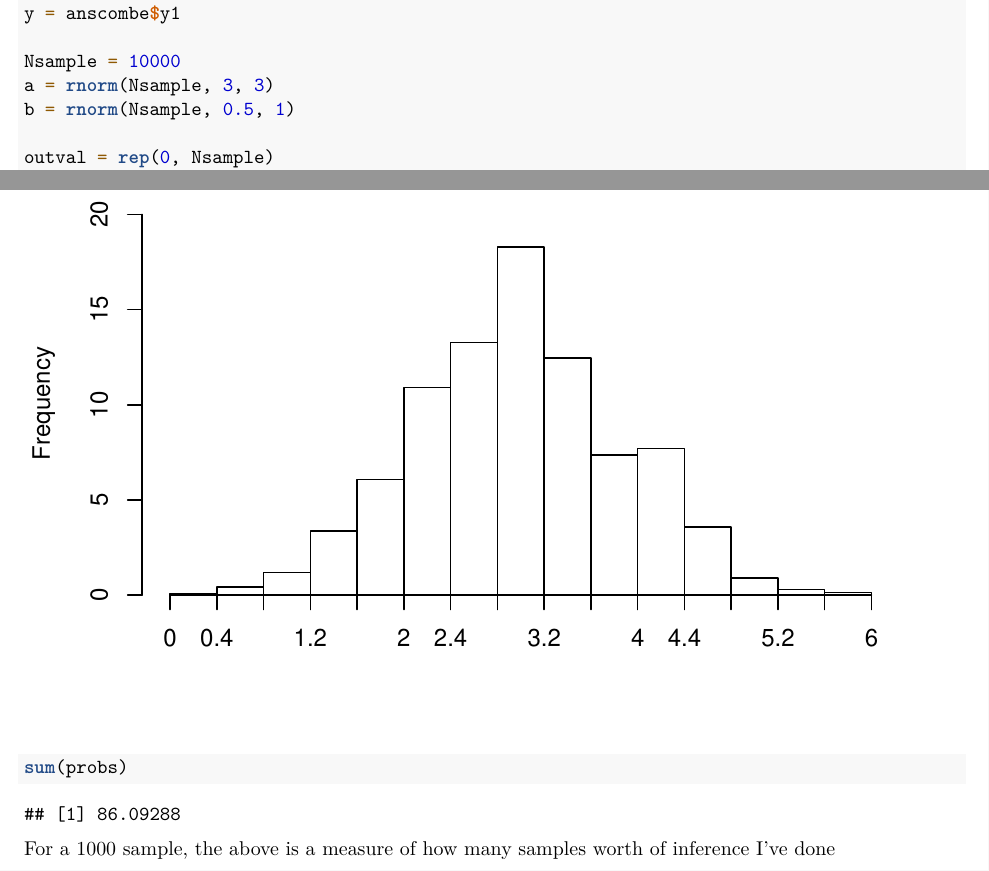
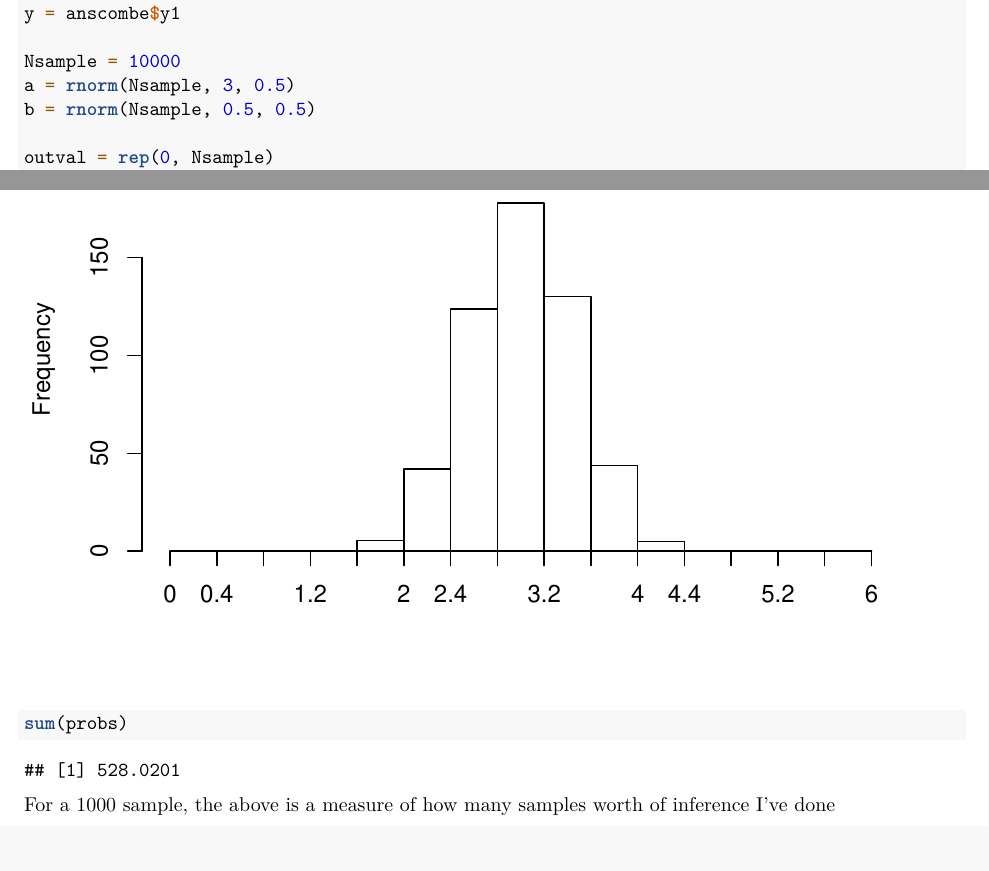
Before and after one commit to nayyarv/dsairethinking, an R Markdown document (week2/q4.Rmd): two parts of pages 4 and 5 of 5, joined at a grey line, cut so that both start at the same text, the shorter picture padded with empty space. Rendered offline with R 4.5, knitr and Pandoc, then LaTeX, with nearby package versions; code that draws random numbers runs with fixed seeds of ours; some code elsewhere in the file could not run offline.

```diff
--- a/week2/q4.Rmd
+++ b/week2/q4.Rmd
@@ -115,8 +115,8 @@
 y = anscombe$y1
 
 Nsample = 10000
-a = rnorm(Nsample, 3, 3)
-b = rnorm(Nsample, 0.5, 1)
+a = rnorm(Nsample, 3, 0.5)
+b = rnorm(Nsample, 0.5, 0.5)
 
 outval = rep(0, Nsample)
 # we assume that the datalen is much smaller
```
